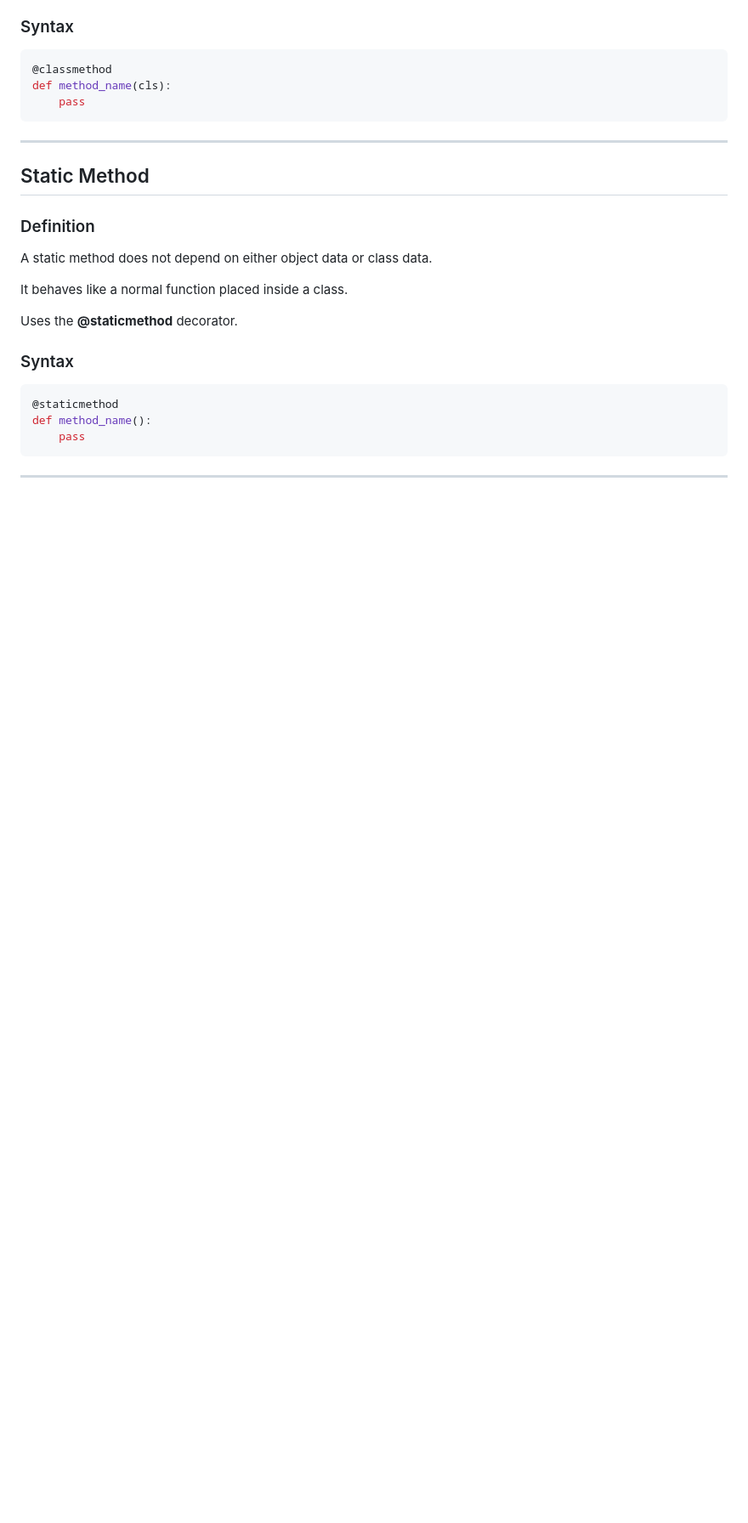
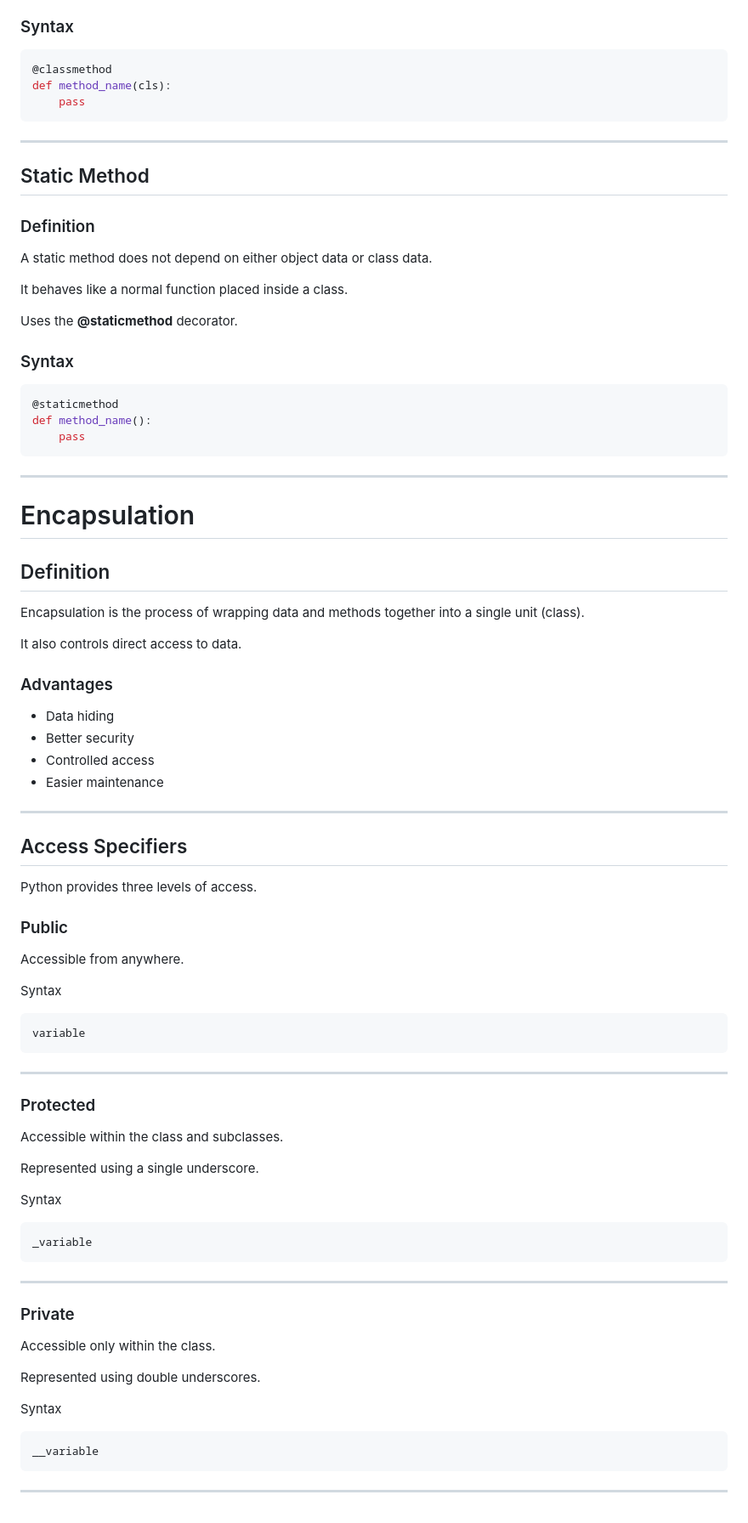
Before and after one commit to zamanuddinkhan/Python-AI-LLM, a Markdown page: Python Fundamentals/Object-Oriented Programming/oops.md, the part around the change. Shown at 85% size. Rendered like a GitHub page; blank space fills up the shorter version.

Commit message:
Add section on Encapsulation, including definition, advantages, and access specifiers in oops.md

````diff
--- a/Python Fundamentals/Object-Oriented Programming/oops.md
+++ b/Python Fundamentals/Object-Oriented Programming/oops.md
@@ -284,3 +284,64 @@ def method_name():
 ```
 
 ---
+
+# Encapsulation
+
+## Definition
+
+Encapsulation is the process of wrapping data and methods together into a single unit (class).
+
+It also controls direct access to data.
+
+### Advantages
+
+- Data hiding
+- Better security
+- Controlled access
+- Easier maintenance
+
+---
+
+## Access Specifiers
+
+Python provides three levels of access.
+
+### Public
+
+Accessible from anywhere.
+
+Syntax
+
+```python
+variable
+```
+
+---
+
+### Protected
+
+Accessible within the class and subclasses.
+
+Represented using a single underscore.
+
+Syntax
+
+```python
+_variable
+```
+
+---
+
+### Private
+
+Accessible only within the class.
+
+Represented using double underscores.
+
+Syntax
+
+```python
+__variable
+```
+
+---
````
